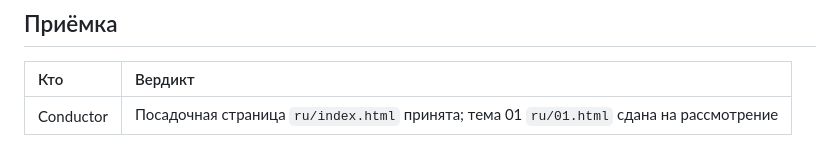
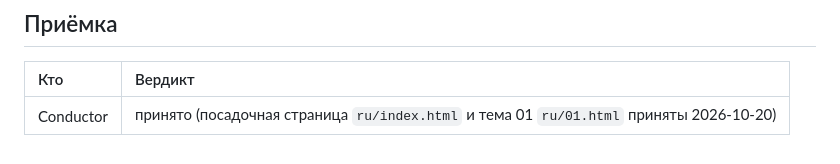
Before and after one commit to y-kolyada/github-actions, a Markdown page: lessons/record-1.md, the part around the change. Rendered like a GitHub page.

Commit message:
docs(record): register conductor acceptance for step 1
Record Conductor's explicit approval in lessons/record-1.md for the landing page
and topic 01 under AGENTS.md §2 rule.

```diff
--- a/lessons/record-1.md
+++ b/lessons/record-1.md
@@ -163,4 +163,4 @@ e0a716a docs(record): correct the branch line and re-verify the check after the
 
 | Кто | Вердикт |
 | :-- | :-- |
-| Conductor | Посадочная страница `ru/index.html` принята; тема 01 `ru/01.html` сдана на рассмотрение |
+| Conductor | принято (посадочная страница `ru/index.html` и тема 01 `ru/01.html` приняты 2026-10-20) |
```
